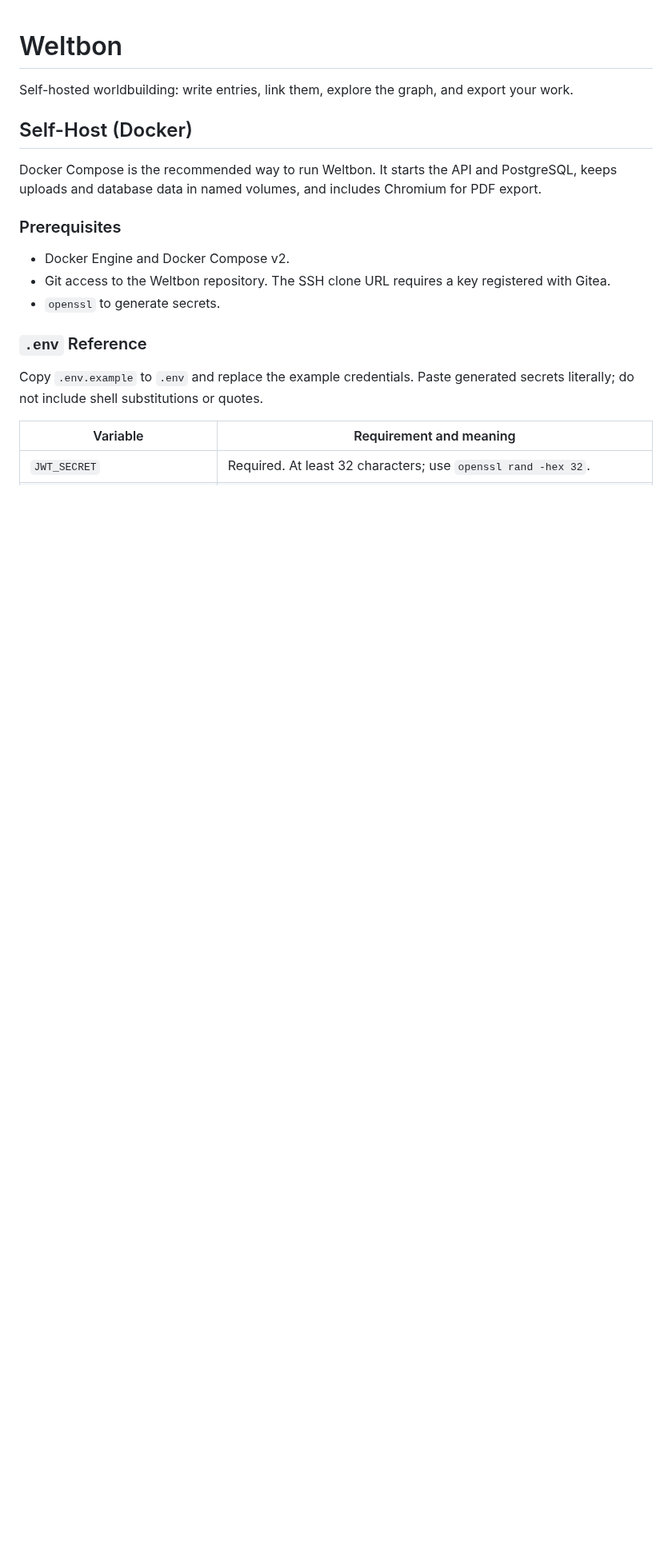
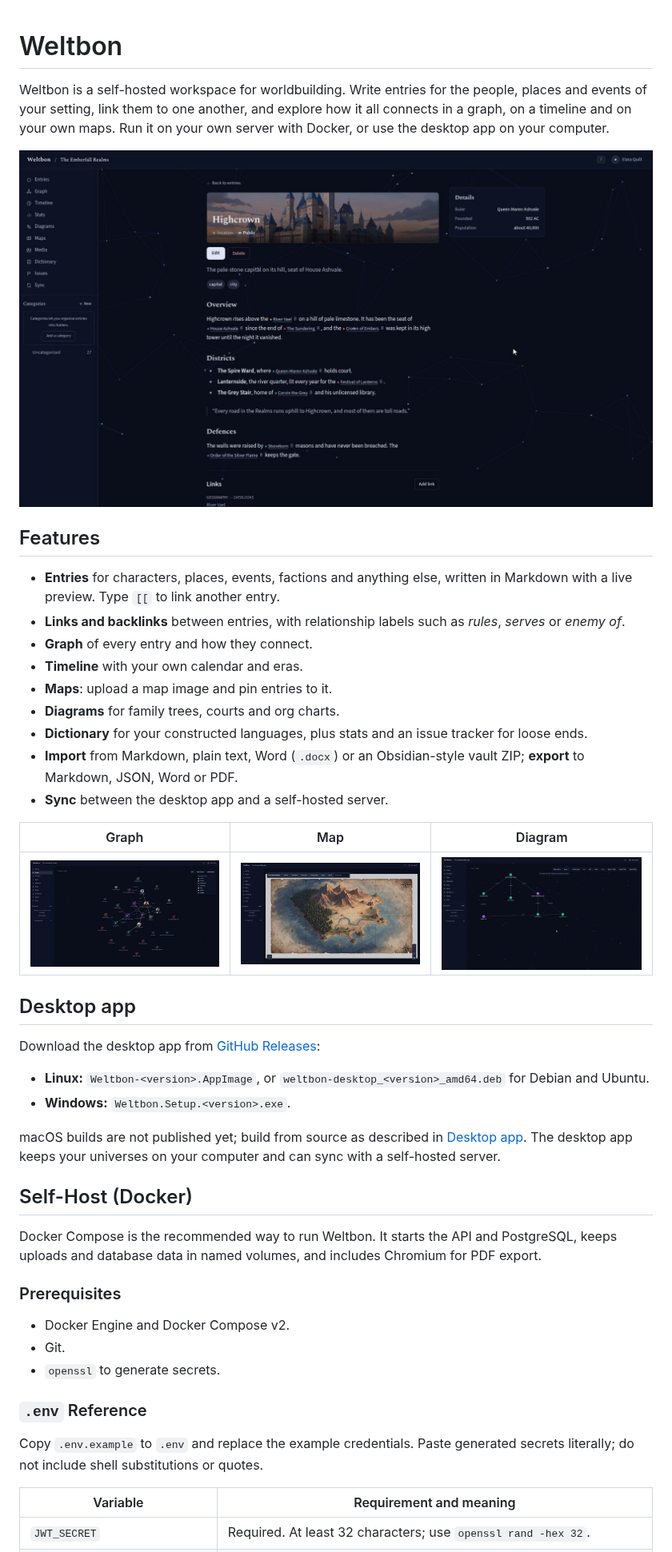
Before and after one commit to Yalton/Weltbon, a Markdown page: README.md, the part around one of its changes. Shown at 80% size. Drawn GitHub-style; pictures changed too: docs/screenshots/diagram.jpg (added), docs/screenshots/entry.jpg (added), docs/screenshots/graph.jpg (added); blank space fills up the shorter version.

```diff
--- a/README.md
+++ b/README.md
@@ -1,6 +1,33 @@
 # Weltbon
 
-Self-hosted worldbuilding: write entries, link them, explore the graph, and export your work.
+Weltbon is a self-hosted workspace for worldbuilding. Write entries for the people, places and events of your setting, link them to one another, and explore how it all connects in a graph, on a timeline and on your own maps. Run it on your own server with Docker, or use the desktop app on your computer.
+
+![An entry for the city of Highcrown, with its cover art, details and links](docs/screenshots/entry.jpg)
+
+## Features
+
+- **Entries** for characters, places, events, factions and anything else, written in Markdown with a live preview. Type `[[` to link another entry.
+- **Links and backlinks** between entries, with relationship labels such as *rules*, *serves* or *enemy of*.
+- **Graph** of every entry and how they connect.
+- **Timeline** with your own calendar and eras.
+- **Maps**: upload a map image and pin entries to it.
+- **Diagrams** for family trees, courts and org charts.
+- **Dictionary** for your constructed languages, plus stats and an issue tracker for loose ends.
+- **Import** from Markdown, plain text, Word (`.docx`) or an Obsidian-style vault ZIP; **export** to Markdown, JSON, Word or PDF.
+- **Sync** between the desktop app and a self-hosted server.
+
+| Graph | Map | Diagram |
+| --- | --- | --- |
+| ![Graph of entries and their relationships](docs/screenshots/graph.jpg) | ![World map with pinned places](docs/screenshots/map.jpg) | ![Diagram of a royal court](docs/screenshots/diagram.jpg) |
+
+## Desktop app
+
+Download the desktop app from [GitHub Releases](https://github.com/Yalton/Weltbon/releases/latest):
+
+- **Linux:** `Weltbon-<version>.AppImage`, or `weltbon-desktop_<version>_amd64.deb` for Debian and Ubuntu.
+- **Windows:** `Weltbon.Setup.<version>.exe`.
+
+macOS builds are not published yet; build from source as described in [Desktop app](docs/desktop-app.md). The desktop app keeps your universes on your computer and can sync with a self-hosted server.
 
 ## Self-Host (Docker)
 
@@ -9,7 +36,7 @@ Docker Compose is the recommended way to run Weltbon. It starts the API and Post
 ### Prerequisites
 
 - Docker Engine and Docker Compose v2.
-- Git access to the Weltbon repository. The SSH clone URL requires a key registered with Gitea.
+- Git.
 - `openssl` to generate secrets.
 
 ### `.env` Reference
```
Also changed, not shown: other parts of README.md (+2 -2 lines), docs/desktop-app.md (+10 -1 lines), 9 other files.
